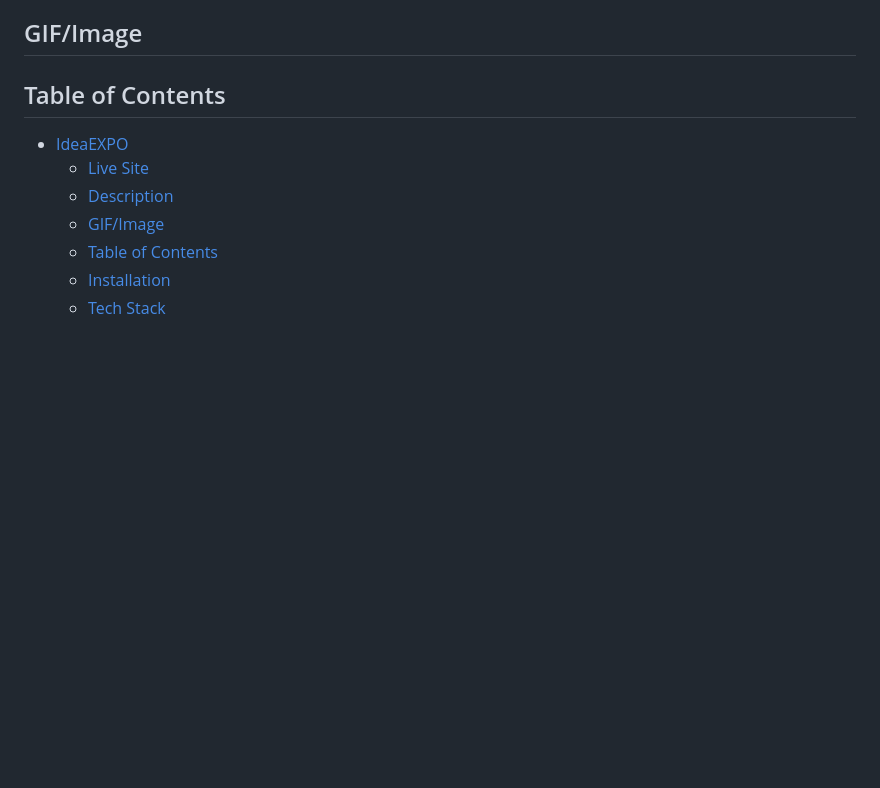
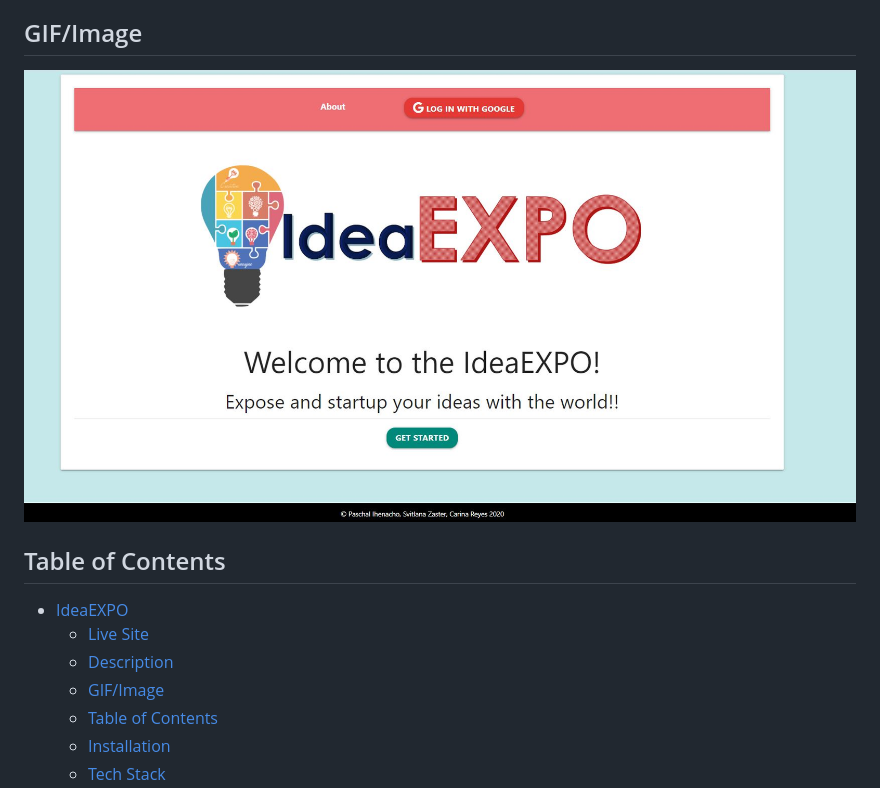
Before and after one commit to szaster/IdeaEXPO, a Markdown page: README.md, the part around the change printed below. Rendered like a GitHub page; pictures changed too: public/assets/img/introimg.JPG (added); blank space fills up the shorter version.

Commit message:
added introimg.jpg and updated readme

```diff
--- a/README.md
+++ b/README.md
@@ -11,6 +11,8 @@ The user will be able to post, edit, and read business ideas and have the choice
 As a web dev camp graduate who needs an additional coding experience and a brilliant portfolio, you can find a team willing to collaborate on the applications of your interest with other web dev graduates to sharpen your skills, gain experience and maybe, launch a startup!!!
 
 ## GIF/Image
+
+![site image](./public/assets/img/introimg.JPG)
 
 ## Table of Contents
 
```
Also changed, not shown: other parts of README.md (+1 -1 lines).
